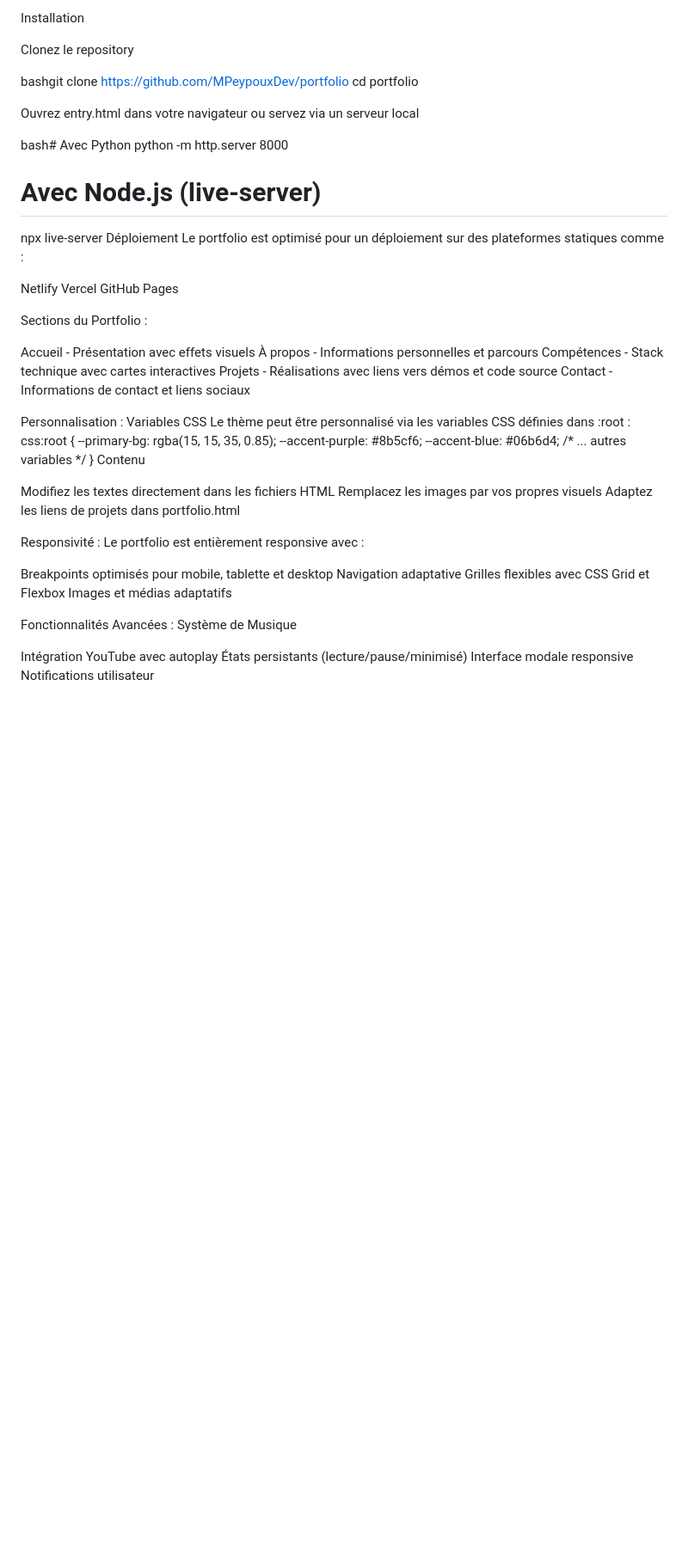
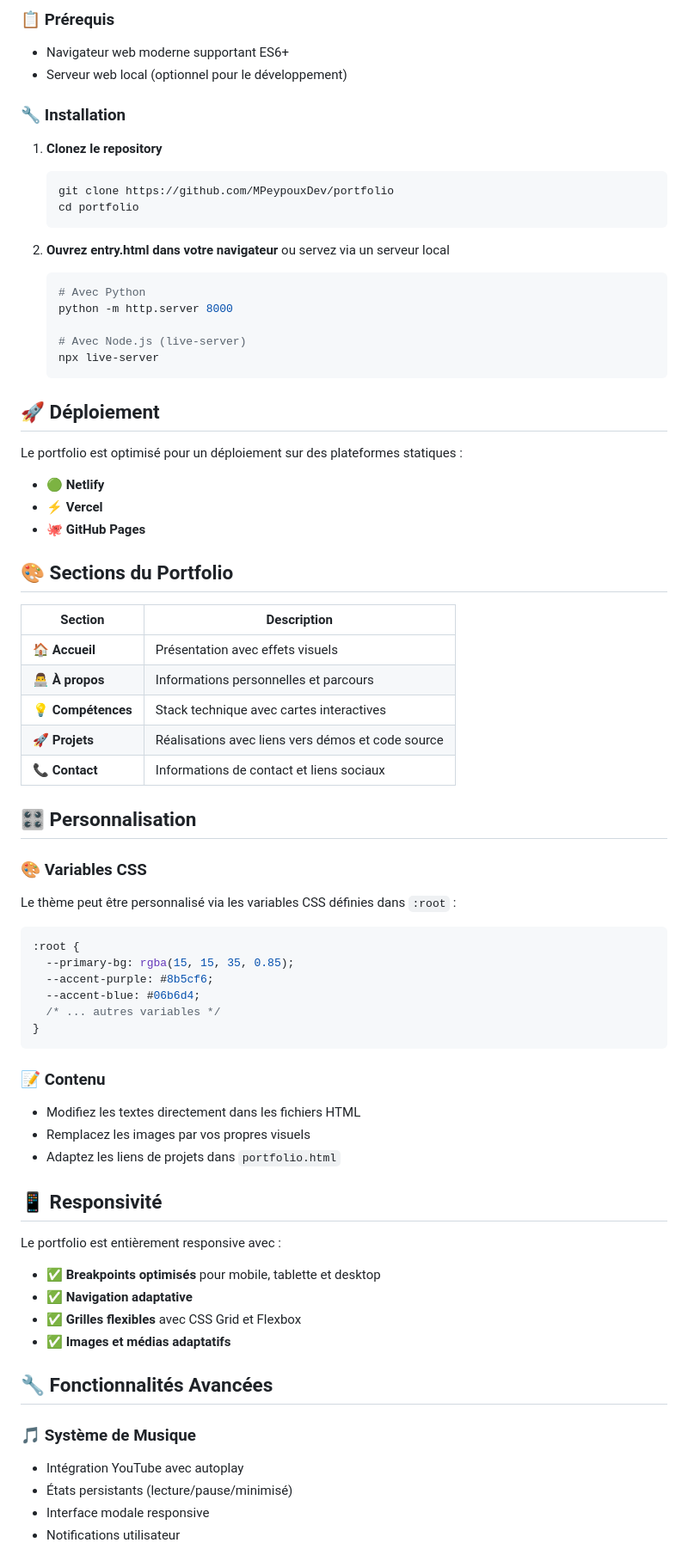
Before and after one commit to MPeypouxDev/Portfolio-Mathys, a Markdown page: README.md, the part around the change printed below. Shown: that part at 86% size. Drawn GitHub-style; blank space fills up the shorter version.

Commit message:
Improve style README

````diff
--- a/README.md
+++ b/README.md
@@ -56,61 +77,76 @@ Serveur web local (optionnel pour le développement)
 
-Installation
+### 📋 Prérequis
+- Navigateur web moderne supportant ES6+
+- Serveur web local (optionnel pour le développement)
 
-Clonez le repository
+### 🔧 Installation
 
-bashgit clone https://github.com/MPeypouxDev/portfolio
-cd portfolio
+1. **Clonez le repository**
+   ```bash
+   git clone https://github.com/MPeypouxDev/portfolio
+   cd portfolio
+   ```
 
-Ouvrez entry.html dans votre navigateur ou servez via un serveur local
+2. **Ouvrez entry.html dans votre navigateur** ou servez via un serveur local
+   ```bash
+   # Avec Python
+   python -m http.server 8000
 
-bash# Avec Python
-python -m http.server 8000
+   # Avec Node.js (live-server)
+   npx live-server
+   ```
 
-# Avec Node.js (live-server)
-npx live-server
-Déploiement
-Le portfolio est optimisé pour un déploiement sur des plateformes statiques comme :
+## 🚀 Déploiement
 
-Netlify
-Vercel
-GitHub Pages
+Le portfolio est optimisé pour un déploiement sur des plateformes statiques :
 
-Sections du Portfolio :
+- 🟢 **Netlify**
+- ⚡ **Vercel**
+- 🐙 **GitHub Pages**
 
-Accueil - Présentation avec effets visuels
-À propos - Informations personnelles et parcours
-Compétences - Stack technique avec cartes interactives
-Projets - Réalisations avec liens vers démos et code source
-Contact - Informations de contact et liens sociaux
+## 🎨 Sections du Portfolio
 
-Personnalisation :
-Variables CSS
-Le thème peut être personnalisé via les variables CSS définies dans :root :
-css:root {
+| Section | Description |
+|---------|-------------|
+| **🏠 Accueil** | Présentation avec effets visuels |
+| **👨‍💻 À propos** | Informations personnelles et parcours |
+| **💡 Compétences** | Stack technique avec cartes interactives |
+| **🚀 Projets** | Réalisations avec liens vers démos et code source |
+| **📞 Contact** | Informations de contact et liens sociaux |
+
+## 🎛️ Personnalisation
+
+### 🎨 Variables CSS
+Le thème peut être personnalisé via les variables CSS définies dans `:root` :
+
+```css
+:root {
   --primary-bg: rgba(15, 15, 35, 0.85);
   --accent-purple: #8b5cf6;
   --accent-blue: #06b6d4;
   /* ... autres variables */
 }
-Contenu
+```
 
-Modifiez les textes directement dans les fichiers HTML
-Remplacez les images par vos propres visuels
-Adaptez les liens de projets dans portfolio.html
+### 📝 Contenu
+- Modifiez les textes directement dans les fichiers HTML
+- Remplacez les images par vos propres visuels
+- Adaptez les liens de projets dans `portfolio.html`
 
-Responsivité :
+## 📱 Responsivité
+
 Le portfolio est entièrement responsive avec :
 
-Breakpoints optimisés pour mobile, tablette et desktop
-Navigation adaptative
-Grilles flexibles avec CSS Grid et Flexbox
-Images et médias adaptatifs
+- ✅ **Breakpoints optimisés** pour mobile, tablette et desktop
+- ✅ **Navigation adaptative**
+- ✅ **Grilles flexibles** avec CSS Grid et Flexbox
+- ✅ **Images et médias adaptatifs**
 
-Fonctionnalités Avancées :
-Système de Musique
+## 🔧 Fonctionnalités Avancées
 
-Intégration YouTube avec autoplay
-États persistants (lecture/pause/minimisé)
-Interface modale responsive
-Notifications utilisateur
+### 🎵 Système de Musique
+- Intégration YouTube avec autoplay
+- États persistants (lecture/pause/minimisé)
+- Interface modale responsive
+- Notifications utilisateur
 
````
Also changed, not shown: other parts of README.md (+102 -71 lines).
